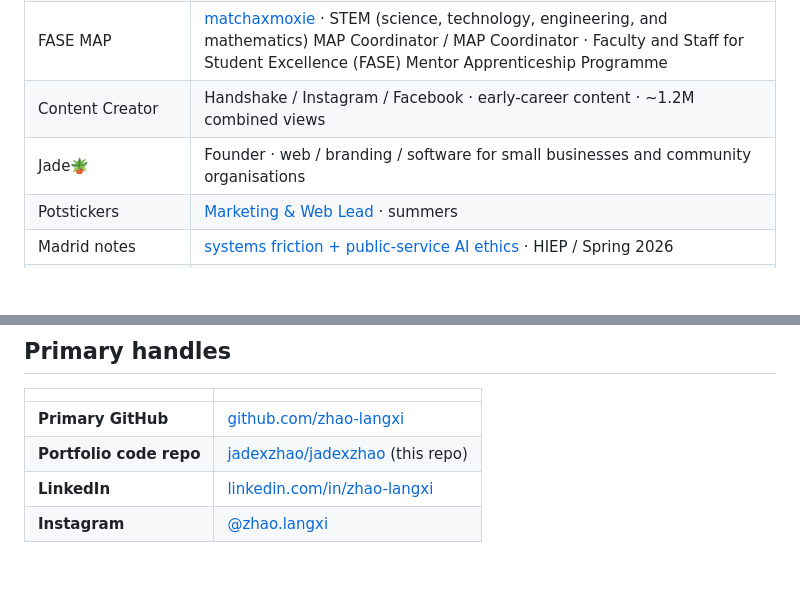
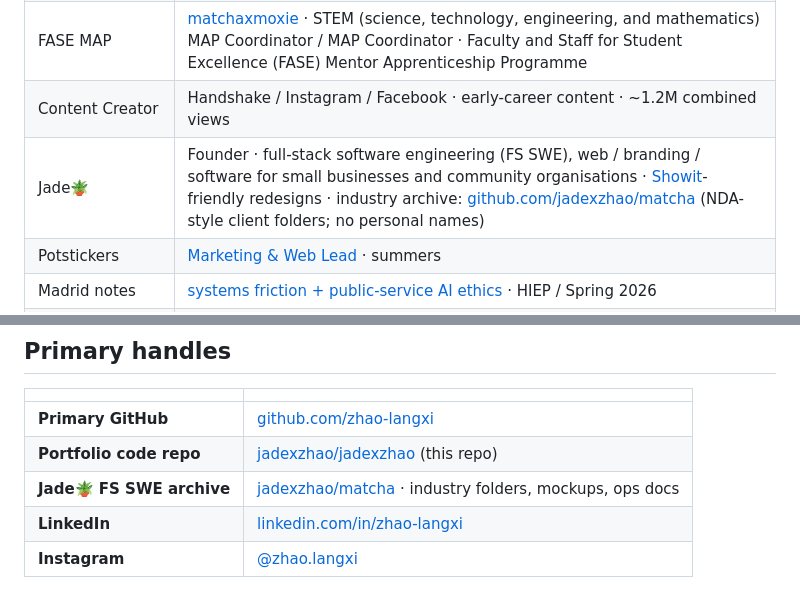
Before and after one commit to jadexzhao/jadexzhao, a Markdown page: README.md, 2 parts joined by grey strips. GitHub-like rendering; blank space fills up the shorter version.

Commit message:
文档：README 链到 Jade🪴 matcha 全栈行业档案
补充 Showit 能力与 NDA 风格客户目录入口，便于证明咨询与网站交付经验。

```diff
--- a/README.md
+++ b/README.md
@@ -50,7 +50,7 @@ Public bio: [21st Century Scholars · IU](https://21centuryscholars.indiana.edu/
 | Programme Assistant · HHSP | Aug 2026 to present · Undergraduate Education · first-generation, low-income, and rural scholars |
 | FASE MAP | [matchaxmoxie](https://matchaxmoxie.github.io/matchaxmoxie/) · STEM (science, technology, engineering, and mathematics) MAP Coordinator / MAP Coordinator · Faculty and Staff for Student Excellence (FASE) Mentor Apprenticeship Programme |
 | Content Creator | Handshake / Instagram / Facebook · early-career content · ~1.2M combined views |
-| Jade🪴 | Founder · web / branding / software for small businesses and community organisations |
+| Jade🪴 | Founder · full-stack software engineering (FS SWE), web / branding / software for small businesses and community organisations · [Showit](https://showit.com/)-friendly redesigns · industry archive: [github.com/jadexzhao/matcha](https://github.com/jadexzhao/matcha) (NDA-style client folders; no personal names) |
 | Potstickers | [Marketing & Web Lead](https://sites.google.com/view/potstickers/home) · summers |
 | Madrid notes | [systems friction + public-service AI ethics](https://github.com/zhao-langxi/madrid-ai-ethics) · HIEP / Spring 2026 |
 | Quackr · duck farm | [sandbox](https://jadexzhao.github.io/jadexzhao/duck-farm/) · not on the resume |
@@ -64,6 +64,7 @@ Public bio: [21st Century Scholars · IU](https://21centuryscholars.indiana.edu/
 |---|---|
 | **Primary GitHub** | [github.com/zhao-langxi](https://github.com/zhao-langxi) |
 | **Portfolio code repo** | [jadexzhao/jadexzhao](https://github.com/jadexzhao/jadexzhao) (this repo) |
+| **Jade🪴 FS SWE archive** | [jadexzhao/matcha](https://github.com/jadexzhao/matcha) · industry folders, mockups, ops docs |
 | **LinkedIn** | [linkedin.com/in/zhao-langxi](https://www.linkedin.com/in/zhao-langxi/) |
 | **Instagram** | [@zhao.langxi](https://instagram.com/zhao.langxi) |
 
```
